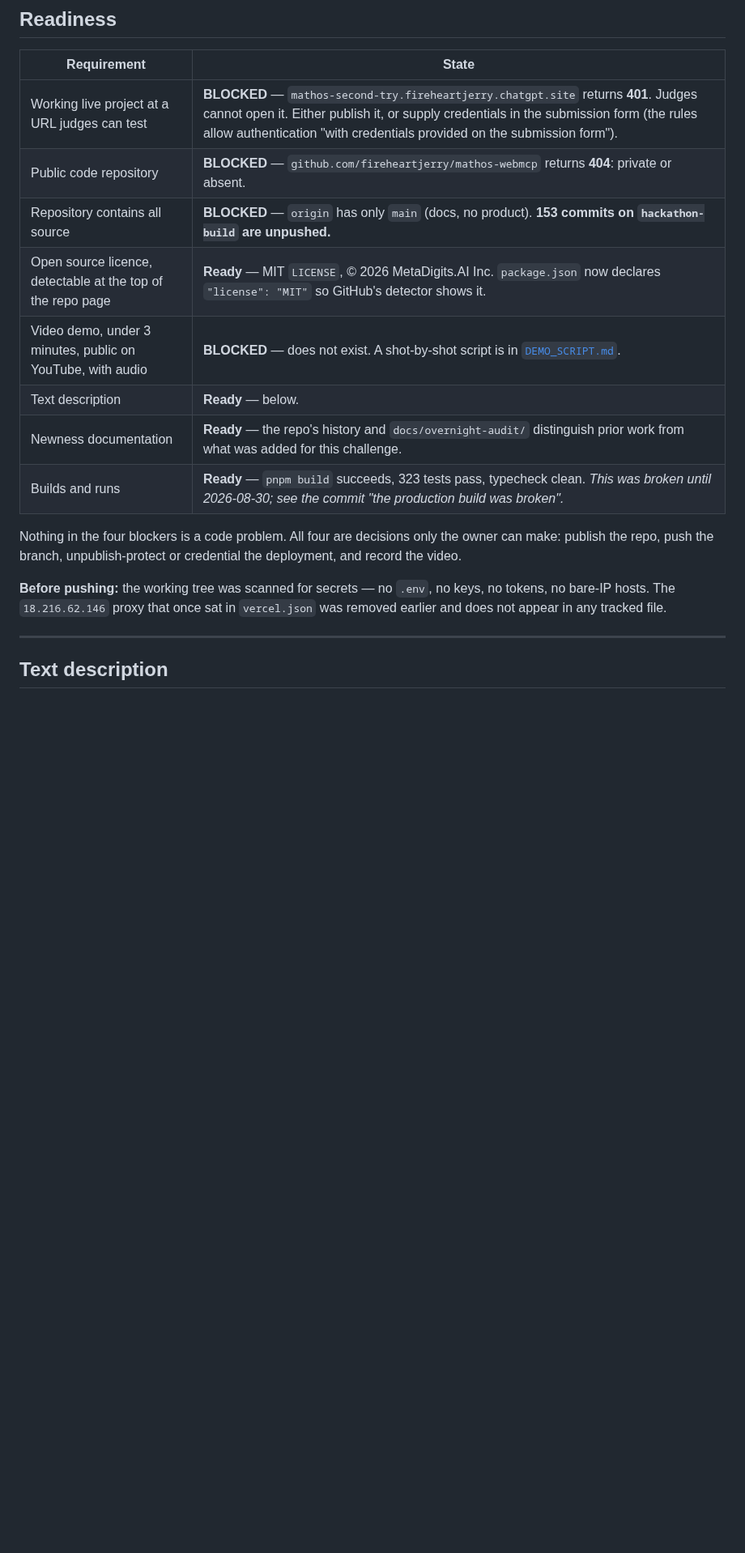
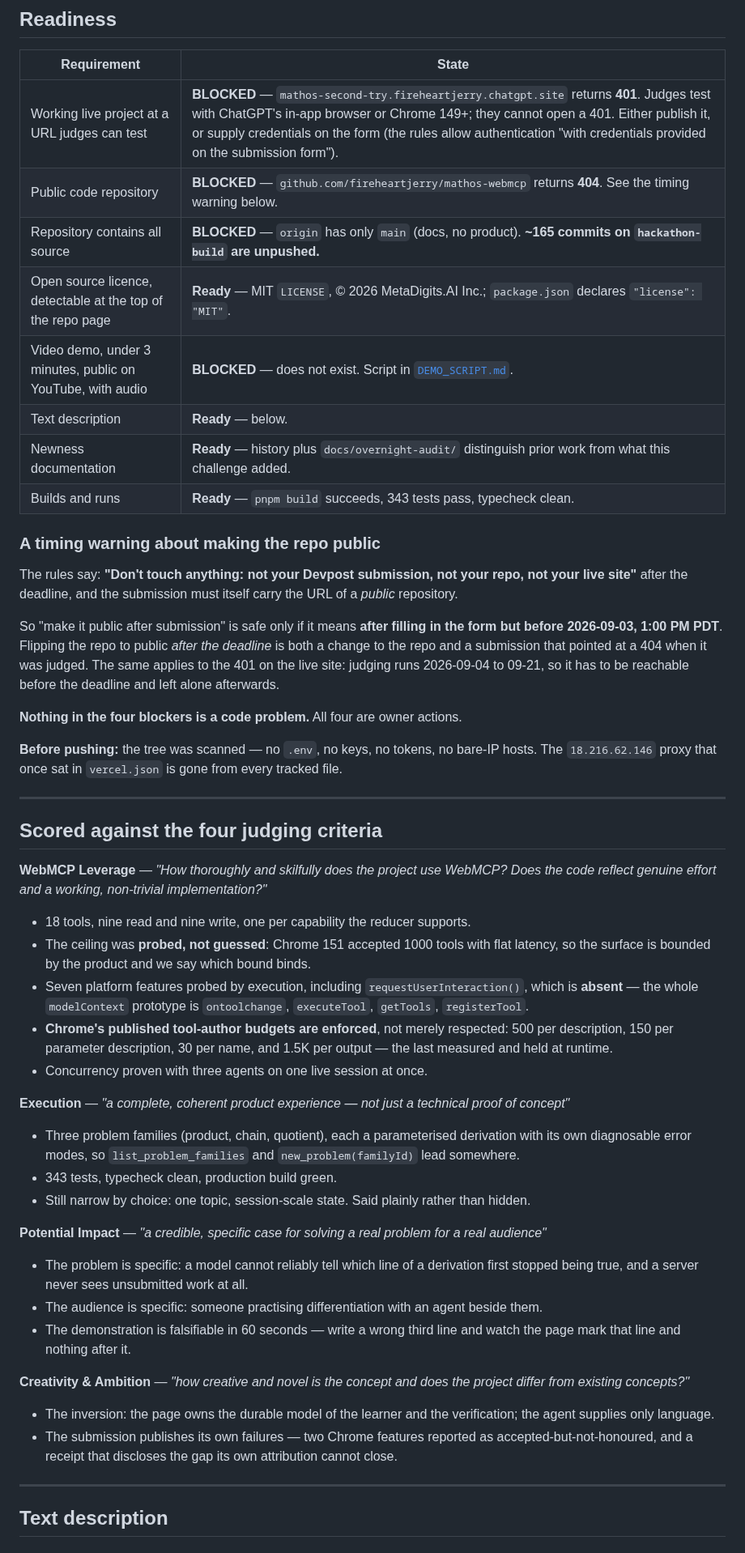
Before and after one commit to fireheartjerry/mathos-webmcp, a Markdown page: docs/SUBMISSION.md, the part around the change. Shown at 81% size. Rendered like a GitHub page; blank space fills up the shorter version.

Commit message:
docs: submission readiness scored against the four judging criteria
Adds the timing warning: the rules forbid touching the repo or live site after
the deadline, so flipping the repository to public afterwards would both change
the repo and mean the submission pointed at a 404 when judged.

Co-Authored-By: Claude Opus 5 <noreply@anthropic.com>

```diff
--- a/docs/SUBMISSION.md
+++ b/docs/SUBMISSION.md
@@ -9,22 +9,77 @@ Checked against <https://webmcp.devpost.com/rules> on 2026-08-30.
 
 | Requirement | State |
 |---|---|
-| Working live project at a URL judges can test | **BLOCKED** — `mathos-second-try.fireheartjerry.chatgpt.site` returns **401**. Judges cannot open it. Either publish it, or supply credentials in the submission form (the rules allow authentication "with credentials provided on the submission form"). |
-| Public code repository | **BLOCKED** — `github.com/fireheartjerry/mathos-webmcp` returns **404**: private or absent. |
-| Repository contains all source | **BLOCKED** — `origin` has only `main` (docs, no product). **153 commits on `hackathon-build` are unpushed.** |
-| Open source licence, detectable at the top of the repo page | **Ready** — MIT `LICENSE`, © 2026 MetaDigits.AI Inc. `package.json` now declares `"license": "MIT"` so GitHub's detector shows it. |
-| Video demo, under 3 minutes, public on YouTube, with audio | **BLOCKED** — does not exist. A shot-by-shot script is in [`DEMO_SCRIPT.md`](DEMO_SCRIPT.md). |
+| Working live project at a URL judges can test | **BLOCKED** — `mathos-second-try.fireheartjerry.chatgpt.site` returns **401**. Judges test with ChatGPT's in-app browser or Chrome 149+; they cannot open a 401. Either publish it, or supply credentials on the form (the rules allow authentication "with credentials provided on the submission form"). |
+| Public code repository | **BLOCKED** — `github.com/fireheartjerry/mathos-webmcp` returns **404**. See the timing warning below. |
+| Repository contains all source | **BLOCKED** — `origin` has only `main` (docs, no product). **~165 commits on `hackathon-build` are unpushed.** |
+| Open source licence, detectable at the top of the repo page | **Ready** — MIT `LICENSE`, © 2026 MetaDigits.AI Inc.; `package.json` declares `"license": "MIT"`. |
+| Video demo, under 3 minutes, public on YouTube, with audio | **BLOCKED** — does not exist. Script in [`DEMO_SCRIPT.md`](DEMO_SCRIPT.md). |
 | Text description | **Ready** — below. |
-| Newness documentation | **Ready** — the repo's history and `docs/overnight-audit/` distinguish prior work from what was added for this challenge. |
-| Builds and runs | **Ready** — `pnpm build` succeeds, 323 tests pass, typecheck clean. *This was broken until 2026-08-30; see the commit "the production build was broken".* |
+| Newness documentation | **Ready** — history plus `docs/overnight-audit/` distinguish prior work from what this challenge added. |
+| Builds and runs | **Ready** — `pnpm build` succeeds, 343 tests pass, typecheck clean. |
 
-Nothing in the four blockers is a code problem. All four are decisions only the owner can
-make: publish the repo, push the branch, unpublish-protect or credential the deployment,
-and record the video.
+### A timing warning about making the repo public
 
-**Before pushing:** the working tree was scanned for secrets — no `.env`, no keys, no
-tokens, no bare-IP hosts. The `18.216.62.146` proxy that once sat in `vercel.json` was
-removed earlier and does not appear in any tracked file.
+The rules say: **"Don't touch anything: not your Devpost submission, not your repo, not
+your live site"** after the deadline, and the submission must itself carry the URL of a
+*public* repository.
+
+So "make it public after submission" is safe only if it means **after filling in the
+form but before 2026-09-03, 1:00 PM PDT**. Flipping the repo to public *after the
+deadline* is both a change to the repo and a submission that pointed at a 404 when it
+was judged. The same applies to the 401 on the live site: judging runs 2026-09-04 to
+09-21, so it has to be reachable before the deadline and left alone afterwards.
+
+**Nothing in the four blockers is a code problem.** All four are owner actions.
+
+**Before pushing:** the tree was scanned — no `.env`, no keys, no tokens, no bare-IP
+hosts. The `18.216.62.146` proxy that once sat in `vercel.json` is gone from every
+tracked file.
+
+---
+
+## Scored against the four judging criteria
+
+**WebMCP Leverage** — *"How thoroughly and skilfully does the project use WebMCP? Does
+the code reflect genuine effort and a working, non-trivial implementation?"*
+
+- 18 tools, nine read and nine write, one per capability the reducer supports.
+- The ceiling was **probed, not guessed**: Chrome 151 accepted 1000 tools with flat
+  latency, so the surface is bounded by the product and we say which bound binds.
+- Seven platform features probed by execution, including `requestUserInteraction()`,
+  which is **absent** — the whole `modelContext` prototype is `ontoolchange`,
+  `executeTool`, `getTools`, `registerTool`.
+- **Chrome's published tool-author budgets are enforced**, not merely respected: 500 per
+  description, 150 per parameter description, 30 per name, and 1.5K per output — the
+  last measured and held at runtime.
+- Concurrency proven with three agents on one live session at once.
+
+**Execution** — *"a complete, coherent product experience — not just a technical proof of
+concept"*
+
+- Three problem families (product, chain, quotient), each a parameterised derivation
+  with its own diagnosable error modes, so `list_problem_families` and
+  `new_problem(familyId)` lead somewhere.
+- 343 tests, typecheck clean, production build green.
+- Still narrow by choice: one topic, session-scale state. Said plainly rather than hidden.
+
+**Potential Impact** — *"a credible, specific case for solving a real problem for a real
+audience"*
+
+- The problem is specific: a model cannot reliably tell which line of a derivation first
+  stopped being true, and a server never sees unsubmitted work at all.
+- The audience is specific: someone practising differentiation with an agent beside them.
+- The demonstration is falsifiable in 60 seconds — write a wrong third line and watch the
+  page mark that line and nothing after it.
+
+**Creativity & Ambition** — *"how creative and novel is the concept and does the project
+differ from existing concepts?"*
+
+- The inversion: the page owns the durable model of the learner and the verification; the
+  agent supplies only language.
+- The submission publishes its own failures — two Chrome features reported as
+  accepted-but-not-honoured, and a receipt that discloses the gap its own attribution
+  cannot close.
 
 ---
 
```
